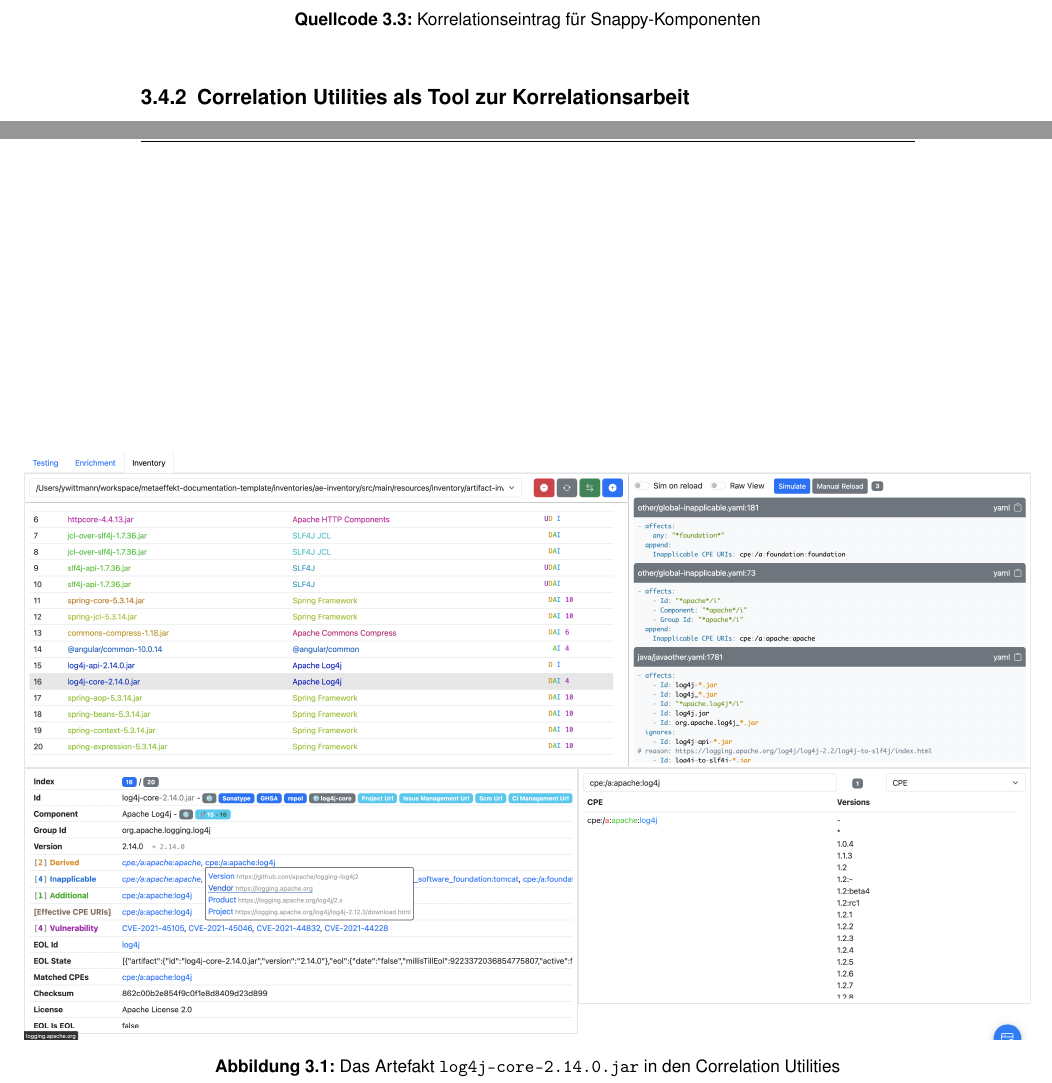
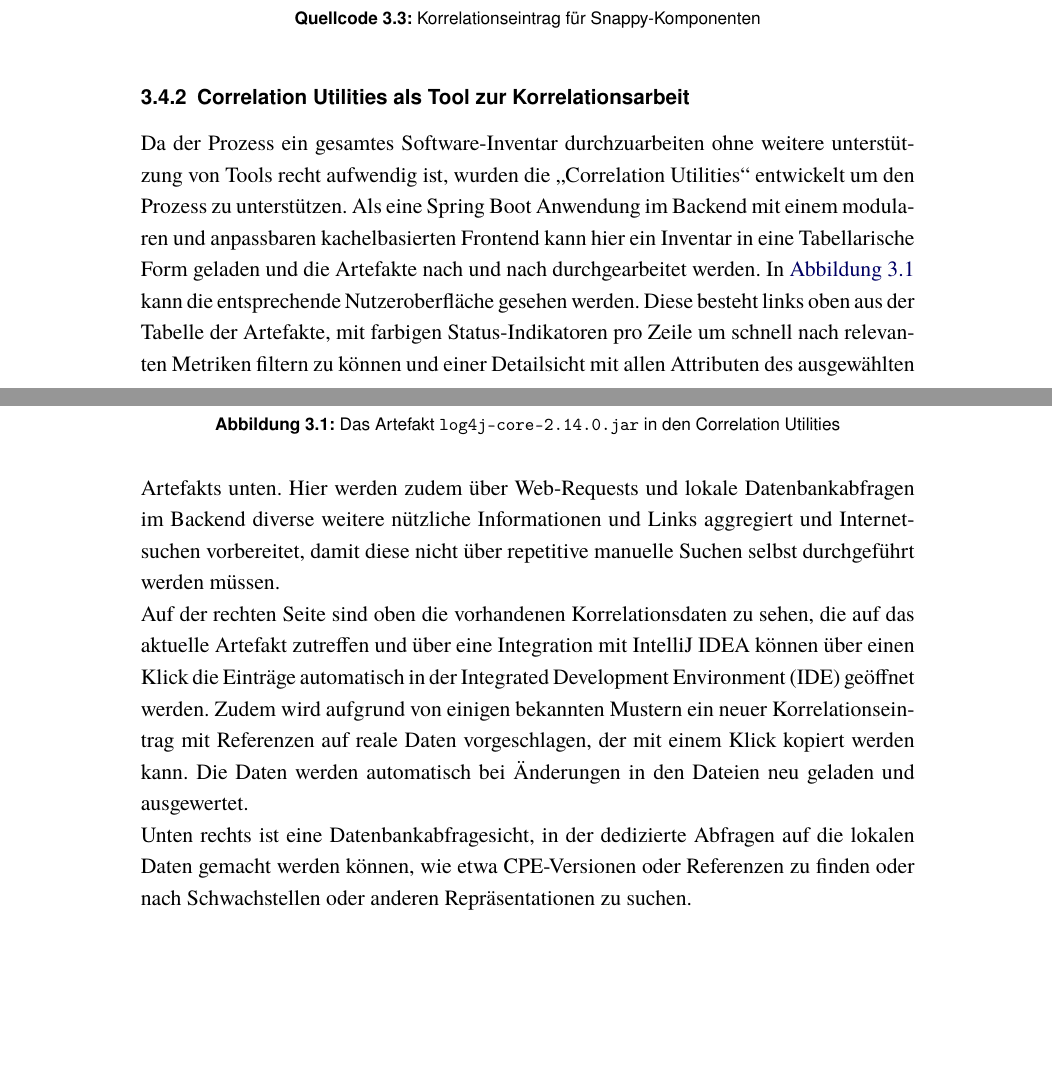
Before and after one commit to YanWittmann/hsma-bachelorarbeit, a LaTeX thesis (latex/tex/thesis.tex, which reads latex/tex/kapitel/anforderungen.tex): two parts of pages 28 and 29 of 40 before the commit and two parts of pages 28 and 29 of 41 after it, joined at a grey line, cut so that both start at the same text, the shorter picture padded with empty space. Compiled offline with pdfLaTeX.

Commit message:
Continue writing

```diff
--- a/latex/tex/kapitel/anforderungen.tex
+++ b/latex/tex/kapitel/anforderungen.tex
@@ -198,6 +199,11 @@
 
 \subsection{Correlation Utilities als Tool zur Korrelationsarbeit}
 
+Da der Prozess ein gesamtes Software-Inventar durchzuarbeiten ohne weitere unterstützung von Tools recht aufwendig ist, wurden die \enquote{Correlation Utilities} entwickelt um den Prozess zu unterstützen.
+Als eine Spring Boot Anwendung im Backend mit einem modularen und anpassbaren kachelbasierten Frontend kann hier ein Inventar in eine Tabellarische Form geladen und die Artefakte nach und nach durchgearbeitet werden.
+In \autoref{fig:correlation-utilities-demo} kann die entsprechende Nutzeroberfläche gesehen werden.
+Diese besteht links oben aus der Tabelle der Artefakte, mit farbigen Status-Indikatoren pro Zeile um schnell nach relevanten Metriken filtern zu können und einer Detailsicht mit allen Attributen des ausgewählten Artefakts unten.
+Hier werden zudem über Web-Requests und lokale Datenbankabfragen im Backend diverse weitere nützliche Informationen und Links aggregiert und Internetsuchen vorbereitet, damit diese nicht über repetitive manuelle Suchen selbst durchgeführt werden müssen.
 
 \begin{figure}
     \centering
@@ -206,6 +212,16 @@
     \label{fig:correlation-utilities-demo}
 \end{figure}
 
+Auf der rechten Seite sind oben die vorhandenen Korrelationsdaten zu sehen, die auf das aktuelle Artefakt zutreffen und über eine Integration mit IntelliJ IDEA können über einen Klick die Einträge automatisch in der \acrfull{ide} geöffnet werden.
+Zudem wird aufgrund von einigen bekannten Mustern ein neuer Korrelationseintrag mit Referenzen auf reale Daten vorgeschlagen, der mit einem Klick kopiert werden kann.
+Die Daten werden automatisch bei Änderungen in den Dateien neu geladen und ausgewertet.
+
+Unten rechts ist eine Datenbankabfragesicht, in der dedizierte Abfragen auf die lokalen Daten gemacht werden können, wie etwa \acrshort{cpe}-Versionen oder Referenzen zu finden oder nach Schwachstellen oder anderen Repräsentationen zu suchen.
+
+% TODO: actually perform test, ask Julian
+% \smallskip
+% Nach einem internen Test hat sich herausgestellt, dass Mitarbeiter mit den Utilities mehr als 2.5-mal so schnell die selbe Arbeit in höherer Ergebnisqualität durchführen konnten, wie wenn sie dieses Tool nicht verwendet hätten.
+
 
 \section{Schwächen und Herausforderungen des aktuellen Korrelationsformats}
 
```
Also changed, not shown: latex/tex/definitionen/abkuerzungen.tex (+1 -0 lines), latex/tex/kapitel/anforderungen.tex (1 more changed lines).
